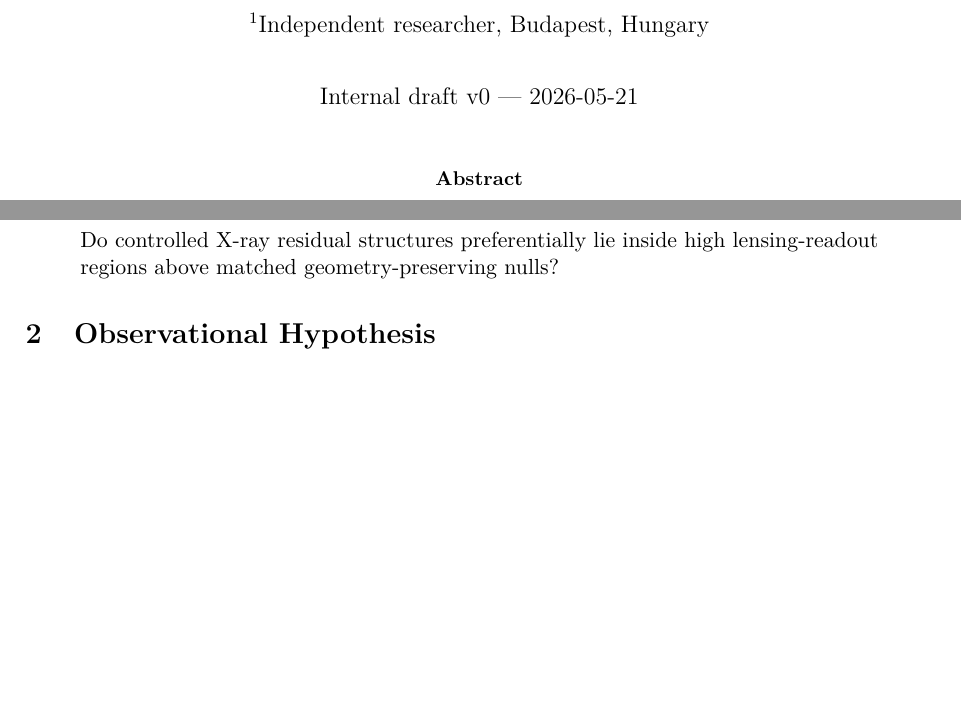
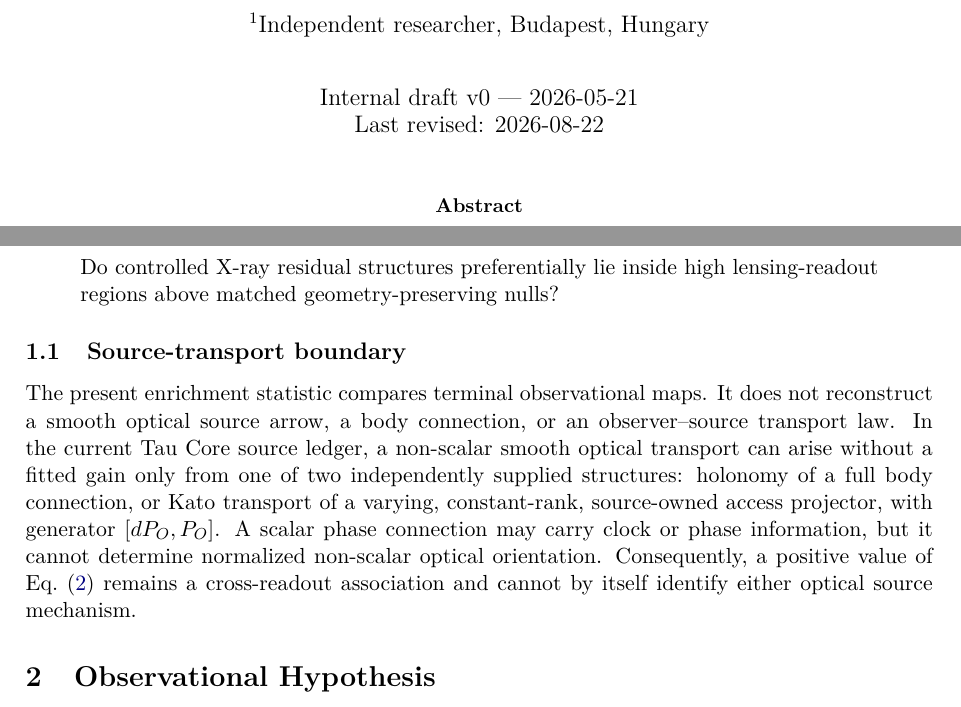
Before and after one commit to tau-core-research/tau-hff-cross-readout-paper6, a LaTeX paper (paper6_submission_source/main.tex): two parts of pages 1 and 2 of 18, joined at a grey line, cut so that both start at the same text, the shorter picture padded with empty space. Compiled offline with pdfLaTeX.

Commit message:
docs: clarify source transport boundary

```diff
--- a/paper6_submission_source/main.tex
+++ b/paper6_submission_source/main.tex
@@ -28,7 +28,7 @@
 \author[1]{J\'ozsef Olcs\'ak}
 \affil[1]{Independent researcher, Budapest, Hungary}
 
-\date{Internal draft v0 --- 2026-05-21}
+\date{Internal draft v0 --- 2026-05-21\\Last revised: 2026-08-22}
 
 \begin{document}
 
@@ -75,6 +75,20 @@ The goal is to define and test an observational prefilter:
 Do controlled X-ray residual structures preferentially lie inside high
 lensing-readout regions above matched geometry-preserving nulls?
 \end{quote}
+
+\subsection{Source-transport boundary}
+
+The present enrichment statistic compares terminal observational maps. It
+does not reconstruct a smooth optical source arrow, a body connection, or an
+observer--source transport law. In the current Tau Core source ledger, a
+non-scalar smooth optical transport can arise without a fitted gain only from
+one of two independently supplied structures: holonomy of a full body
+connection, or Kato transport of a varying, constant-rank, source-owned access
+projector, with generator \([dP_O,P_O]\). A scalar phase connection may carry
+clock or phase information, but it cannot determine normalized non-scalar
+optical orientation. Consequently, a positive value of
+Eq.~\eqref{eq:visibility} remains a cross-readout association and cannot by
+itself identify either optical source mechanism.
 
 \section{Observational Hypothesis}
 
```
Also changed, not shown: paper6_submission_source/main.pdf, 1 other file.
